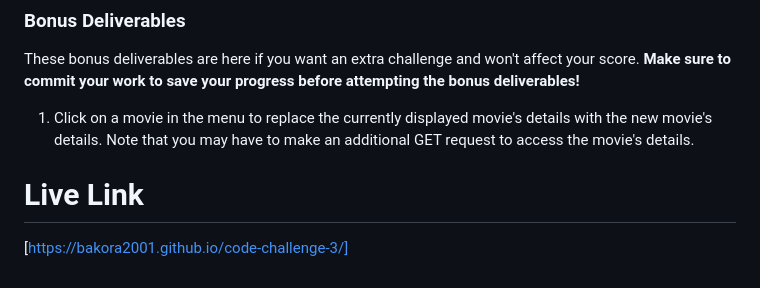
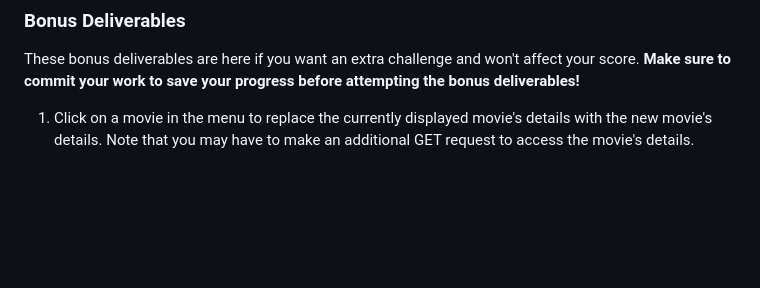
Before and after one commit to Brigid2191/code-challenge-3, a Markdown page: README.md, the part around the change. Rendered like a GitHub page; blank space fills up the shorter version.

```diff
--- a/README.md
+++ b/README.md
@@ -175,7 +175,3 @@ attempting the bonus deliverables!**
 1. Click on a movie in the menu to replace the currently displayed movie's
    details with the new movie's details. Note that you may have to make an
    additional GET request to access the movie's details.
-
-
-# Live Link
-[https://bakora2001.github.io/code-challenge-3/]
```
